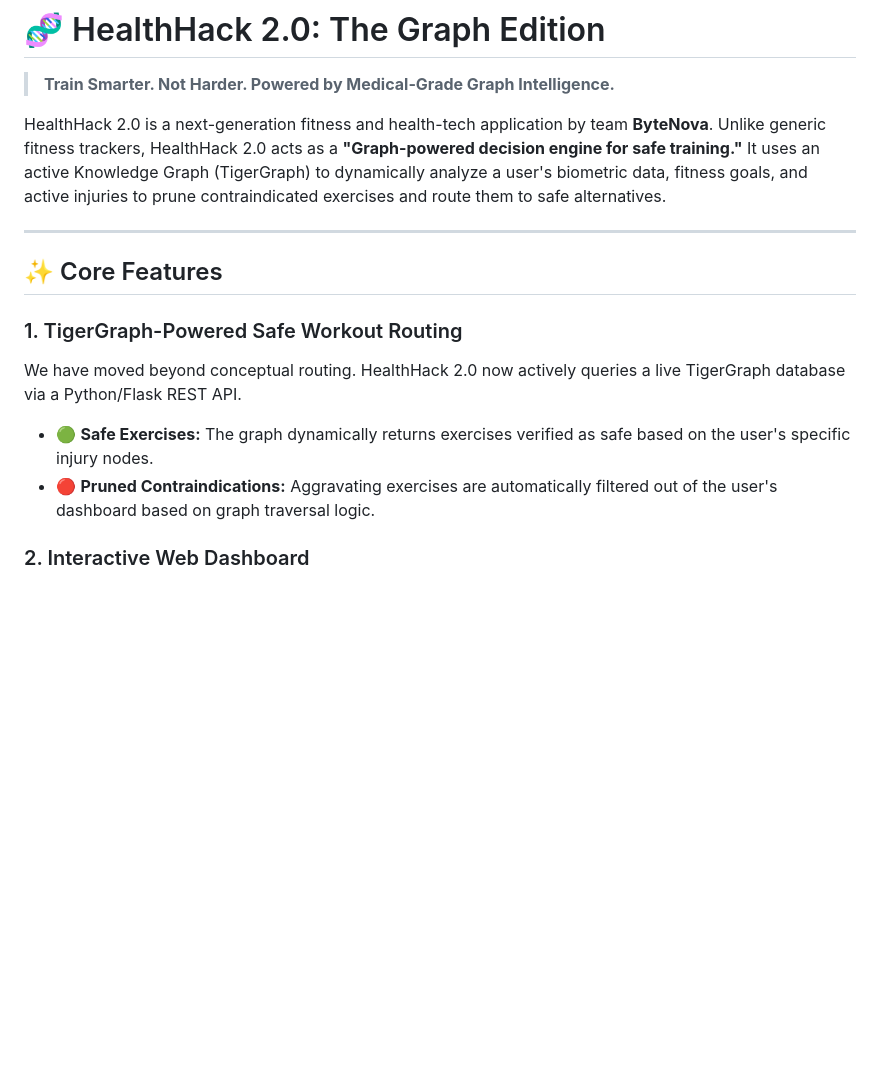
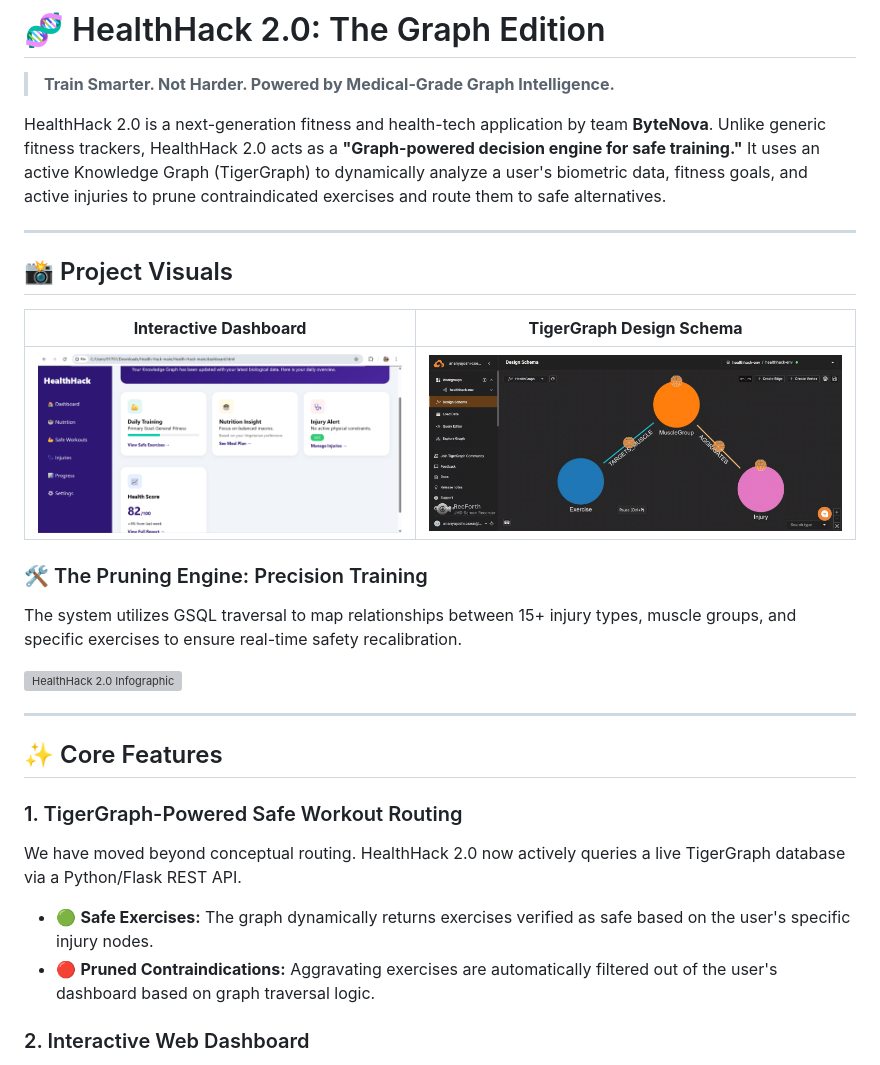
Before and after one commit to Eesha0407/Health-Hack, a Markdown page: README.md, the part around the change. GitHub-like rendering; blank space fills up the shorter version; grey boxes are pictures that could not be loaded.

Commit message:
Enhance README with visuals and core features
Added project visuals and detailed descriptions of core features.

```diff
--- a/README.md
+++ b/README.md
@@ -3,6 +3,19 @@
 > **Train Smarter. Not Harder. Powered by Medical-Grade Graph Intelligence.**
 
 HealthHack 2.0 is a next-generation fitness and health-tech application by team **ByteNova**. Unlike generic fitness trackers, HealthHack 2.0 acts as a **"Graph-powered decision engine for safe training."** It uses an active Knowledge Graph (TigerGraph) to dynamically analyze a user's biometric data, fitness goals, and active injuries to prune contraindicated exercises and route them to safe alternatives.
+
+---
+
+## 📸 Project Visuals
+
+| **Interactive Dashboard** | **TigerGraph Design Schema** |
+| :---: | :---: |
+| ![Dashboard](Images/Dashboard.png) | ![TigerGraph Schema](Images/tigergraph.png) |
+
+### 🛠️ The Pruning Engine: Precision Training
+The system utilizes GSQL traversal to map relationships between 15+ injury types, muscle groups, and specific exercises to ensure real-time safety recalibration.
+
+![HealthHack 2.0 Infographic](Images/InfoGraphics.png)
 
 ---
 
@@ -12,7 +25,6 @@ HealthHack 2.0 is a next-generation fitness and health-tech application by team
 We have moved beyond conceptual routing. HealthHack 2.0 now actively queries a live TigerGraph database via a Python/Flask REST API.
 * 🟢 **Safe Exercises:** The graph dynamically returns exercises verified as safe based on the user's specific injury nodes.
 * 🔴 **Pruned Contraindications:** Aggravating exercises are automatically filtered out of the user's dashboard based on graph traversal logic.
-
 ### 2. Interactive Web Dashboard
 A clean, accessible user journey that captures essential biometrics, dietary preferences, and injury data. The application maintains state dynamically, updating workout recommendations and health scores in real-time as the user's physical constraints change.
 
```
